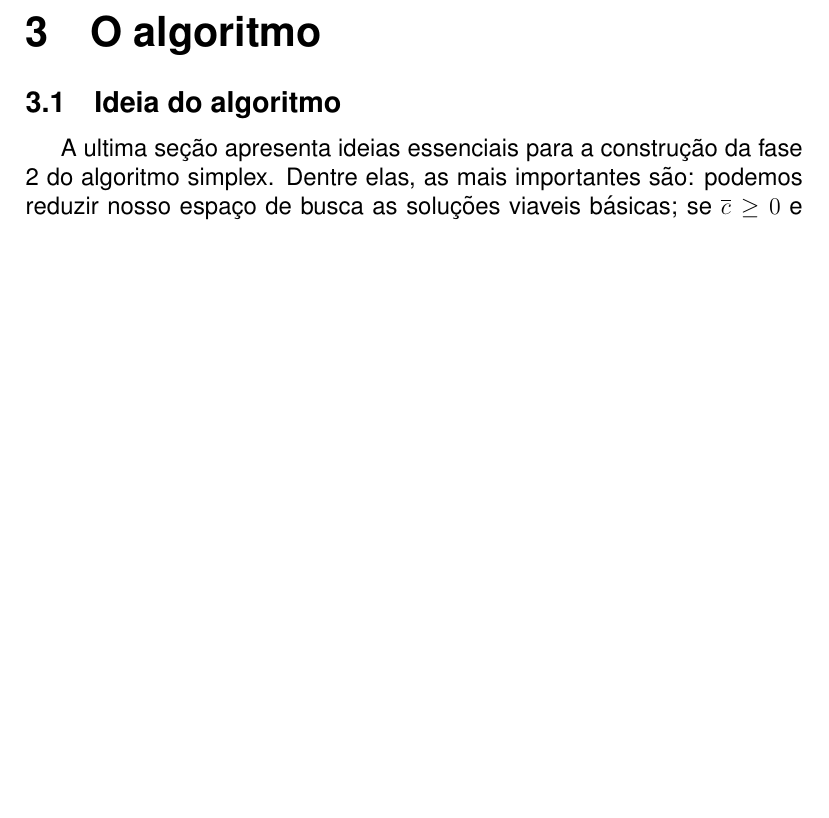
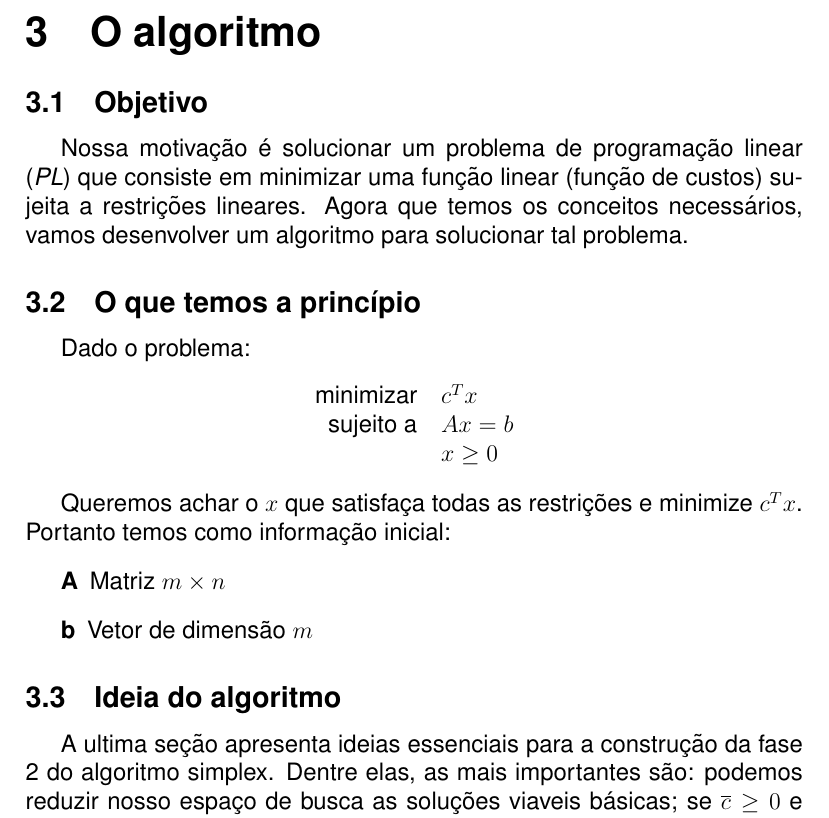
Before and after one commit to sesso-star/EPs, a LaTeX document (315/EP3/relatorio/relatorio.tex): part of page 6 of 7 before the commit and part of page 6 of 8 after it, cut so that both start at the same text, the shorter picture padded with empty space. Compiled offline with pdfLaTeX.

Commit message:
Minha parte que fiz na linux

```diff
--- a/315/EP3/relatorio/relatorio.tex
+++ b/315/EP3/relatorio/relatorio.tex
@@ -12,6 +12,8 @@
 % \usepackage[]{algorithm2e}
 \usepackage{algpseudocode}
 \usepackage{indentfirst}
+\usepackage{enumitem}
+\setlist[description]{leftmargin=\parindent,labelindent=\parindent}
 
 % cores
 \definecolor{title_color}{RGB}{60, 100, 200}
@@ -208,6 +210,26 @@
 
 \section{O algoritmo}
 
+\subsection{Objetivo}
+	Nossa motivação é solucionar um problema de programação linear (\emph{PL}) que consiste em minimizar uma função linear (função de custos) sujeita a restrições lineares. Agora que temos os conceitos necessários, vamos desenvolver um algoritmo para solucionar tal problema.
+
+\subsection{O que temos a princípio}
+	Dado o problema:
+    \begin{center}
+    	\begin{tabular}{r l}
+	  		minimizar & $c^Tx$ \\
+
+        	sujeito a & $Ax = b$ \\
+            & $x \geq 0$ \\
+        \end{tabular}
+    \end{center}
+
+	Queremos achar o $x$ que satisfaça todas as restrições e minimize $c^Tx$. Portanto temos como informação inicial:
+	\begin{description}
+		\item[A] Matriz $m \times n$
+		\item[b] Vetor de dimensão $m$
+	\end{description}
+
 
 \subsection{Ideia do algoritmo}
 	A ultima seção apresenta ideias essenciais para a construção da fase 2 do algoritmo simplex. Dentre elas, as mais importantes são: podemos reduzir nosso espaço de busca as soluções viaveis básicas; se $\overline{c} \geq 0$ e estamos em uma solução viável básica, então esse ponto é ótimo.
```
Also changed, not shown: 315/EP3/relatorio/relatorio.pdf, 4 other files.
